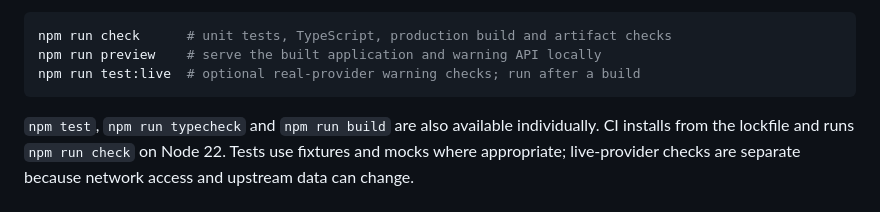
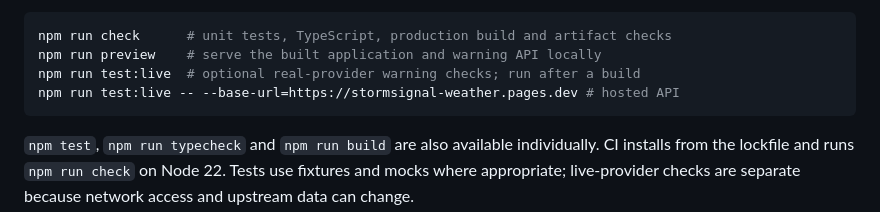
Before and after one commit to TARUNTEjjjj/stormsignal, a Markdown page: README.md, the part around the change. Drawn GitHub-style.

````diff
--- a/README.md
+++ b/README.md
@@ -32,6 +32,7 @@ Open the URL printed by Vite. New forecasts, warning checks and map tiles requir
 npm run check      # unit tests, TypeScript, production build and artifact checks
 npm run preview    # serve the built application and warning API locally
 npm run test:live  # optional real-provider warning checks; run after a build
+npm run test:live -- --base-url=https://stormsignal-weather.pages.dev # hosted API
 ```
 
 `npm test`, `npm run typecheck` and `npm run build` are also available individually. CI installs from the lockfile and runs `npm run check` on Node 22. Tests use fixtures and mocks where appropriate; live-provider checks are separate because network access and upstream data can change.
````
Also changed, not shown: docs/architecture.md (+18 -0 lines), docs/verification.md (+62 -0 lines), docs/evidence/provider-reliability-2026-11-13/manila-sources.jpg (added), 10 other files.
